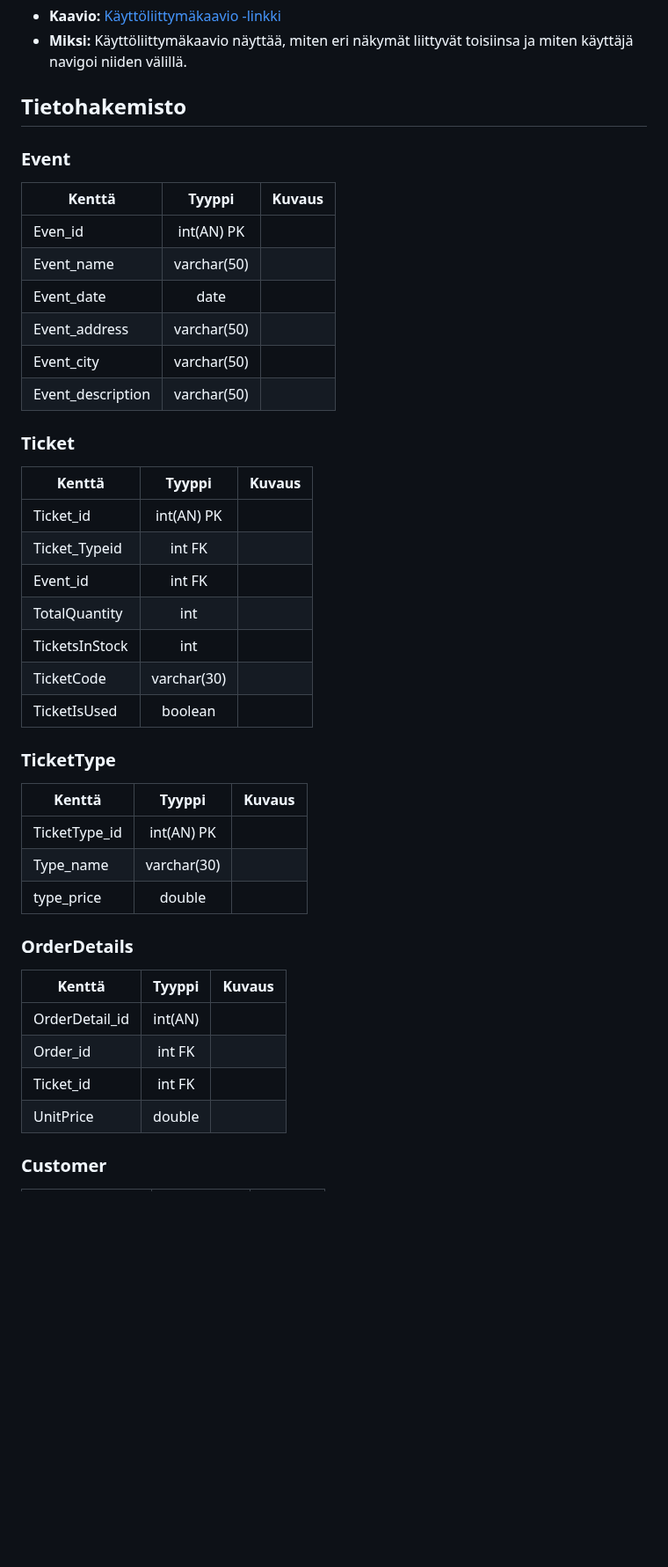
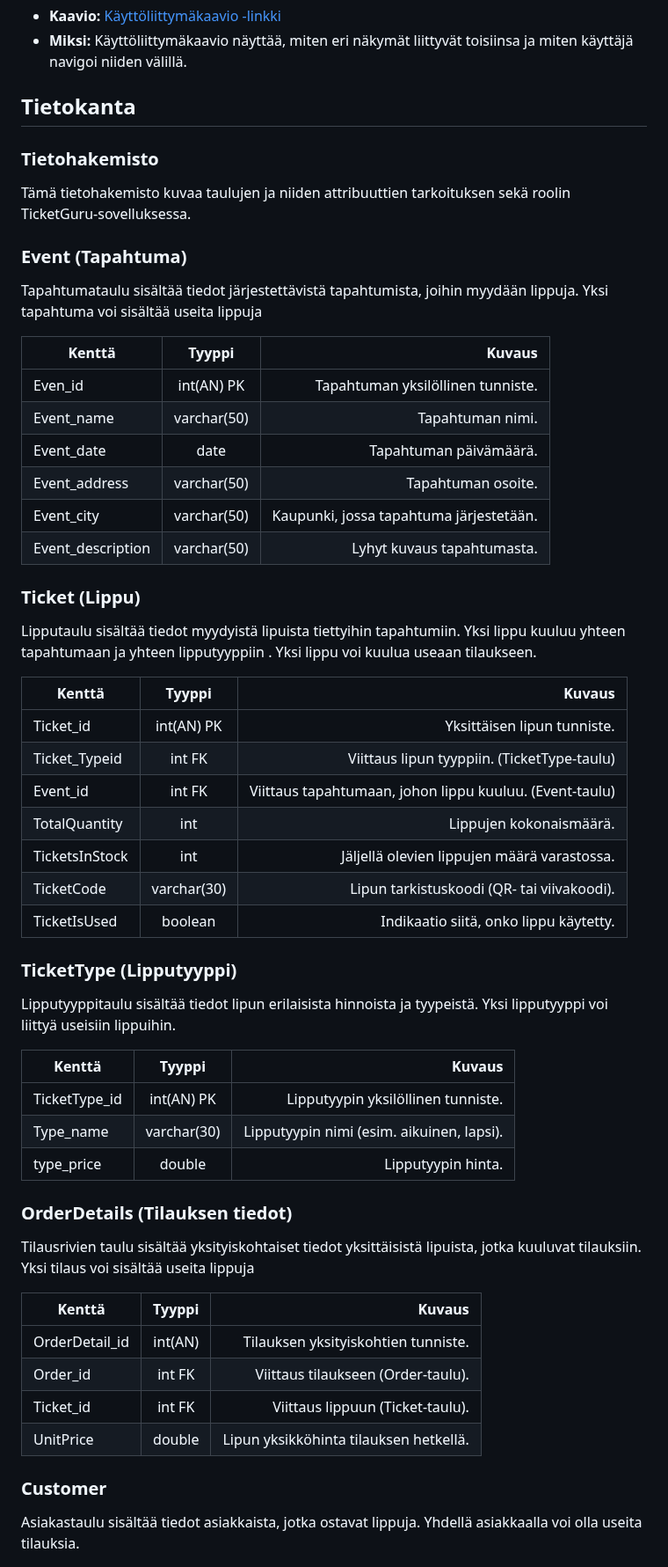
Before and after one commit to Elite1nnovators/TicketGuru-Sovellus, a Markdown page: README.md, the part around one of its changes. Shown at 88% size. Drawn GitHub-style; blank space fills up the shorter version.

Commit message:
lisätty taulujen ja attribuuttien kuvaukset

```diff
--- a/README.md
+++ b/README.md
@@ -174,49 +174,60 @@ Käyttöliittymässä on useita tärkeitä näkymiä, joiden avulla käyttäjät
 - **Kaavio:** [Käyttöliittymäkaavio -linkki](https://docs.google.com/spreadsheets/d/1MQNqwOzjuIXldOeYIx_NevCTvQeL70HyKikxyzmMKN8/edit?gid=643351026#gid=643351026)
 - **Miksi:** Käyttöliittymäkaavio näyttää, miten eri näkymät liittyvät toisiinsa ja miten käyttäjä navigoi niiden välillä.
 
-## Tietohakemisto
+## Tietokanta
 
-### Event
+### Tietohakemisto
+Tämä tietohakemisto kuvaa taulujen ja niiden attribuuttien tarkoituksen sekä roolin TicketGuru-sovelluksessa.
 
-| Kenttä            | Tyyppi           | Kuvaus  |
-| ------------------|:----------------:| -------:|
-| Even_id           | int(AN) PK       |         |
-| Event_name        | varchar(50)      |         |
-| Event_date        | date             |         |
-| Event_address     | varchar(50)      |         |
-| Event_city        | varchar(50)      |         |
-| Event_description | varchar(50)      |         |
+### Event (Tapahtuma)
 
-### Ticket
+Tapahtumataulu sisältää tiedot järjestettävistä tapahtumista, joihin myydään lippuja. Yksi tapahtuma voi sisältää useita lippuja
 
-| Kenttä            | Tyyppi           | Kuvaus  |
-| ------------------|:----------------:| -------:|
-| Ticket_id         | int(AN) PK       |         |
-| Ticket_Typeid     | int FK           |         |
-| Event_id          | int FK           |         |
-| TotalQuantity     | int              |         |
-| TicketsInStock    | int              |         |
-| TicketCode        | varchar(30)      |         |
-| TicketIsUsed      | boolean          |         |
+| Kenttä            | Tyyppi           | Kuvaus                                                  |
+| ------------------|:----------------:| -------------------------------------------------------:|
+| Even_id           | int(AN) PK       | Tapahtuman yksilöllinen tunniste.                       |
+| Event_name        | varchar(50)      | Tapahtuman nimi.                                        |
+| Event_date        | date             | Tapahtuman päivämäärä.                                  |
+| Event_address     | varchar(50)      | Tapahtuman osoite.                                      |
+| Event_city        | varchar(50)      | Kaupunki, jossa tapahtuma järjestetään.                 |
+| Event_description | varchar(50)      | Lyhyt kuvaus tapahtumasta.                              |
 
-### TicketType
-
-| Kenttä            | Tyyppi           | Kuvaus  |
-| ------------------|:----------------:| -------:|
-| TicketType_id     | int(AN) PK       |         |
-| Type_name         | varchar(30)      |         |
-| type_price        | double           |         |
+### Ticket (Lippu)
+Lipputaulu sisältää tiedot myydyistä lipuista tiettyihin tapahtumiin.  Yksi lippu kuuluu yhteen tapahtumaan ja yhteen lipputyyppiin . Yksi lippu voi kuulua useaan tilaukseen.
 
 
-### OrderDetails
+| Kenttä            | Tyyppi           | Kuvaus                                                  |
+| ------------------|:----------------:| -------------------------------------------------------:|
+| Ticket_id         | int(AN) PK       | Yksittäisen lipun tunniste.                             |
+| Ticket_Typeid     | int FK           | Viittaus lipun tyyppiin. (TicketType-taulu)             |
+| Event_id          | int FK           | Viittaus tapahtumaan, johon lippu kuuluu. (Event-taulu) |
+| TotalQuantity     | int              | Lippujen kokonaismäärä.                                 |
+| TicketsInStock    | int              | Jäljellä olevien lippujen määrä varastossa.             |
+| TicketCode        | varchar(30)      | Lipun tarkistuskoodi (QR- tai viivakoodi).              |
+| TicketIsUsed      | boolean          | Indikaatio siitä, onko lippu käytetty.                  |
 
-| Kenttä            | Tyyppi           | Kuvaus  |
-| ------------------|:----------------:| -------:|
-| OrderDetail_id    | int(AN)          |         |
-| Order_id          | int FK           |         |
-| Ticket_id         | int FK           |         |
-| UnitPrice         | double           |         |
+### TicketType (Lipputyyppi)
+Lipputyyppitaulu sisältää tiedot lipun erilaisista hinnoista ja tyypeistä. Yksi lipputyyppi voi liittyä useisiin lippuihin.
+
+| Kenttä            | Tyyppi           | Kuvaus                                                  |
+| ------------------|:----------------:| -------------------------------------------------------:|
+| TicketType_id     | int(AN) PK       | Lipputyypin yksilöllinen tunniste.                      |
+| Type_name         | varchar(30)      | Lipputyypin nimi (esim. aikuinen, lapsi).               |
+| type_price        | double           | Lipputyypin hinta.                                      |
+
+
+### OrderDetails (Tilauksen tiedot)
+Tilausrivien taulu sisältää yksityiskohtaiset tiedot yksittäisistä lipuista, jotka kuuluvat tilauksiin. Yksi tilaus voi sisältää useita lippuja
+
+
+| Kenttä            | Tyyppi           | Kuvaus                                                  |
+| ------------------|:----------------:| -------------------------------------------------------:|
+| OrderDetail_id    | int(AN)          | Tilauksen yksityiskohtien tunniste.                     |
+| Order_id          | int FK           | Viittaus tilaukseen (Order-taulu).                      |
+| Ticket_id         | int FK           | Viittaus lippuun (Ticket-taulu).                        |
+| UnitPrice         | double           | Lipun yksikköhinta tilauksen hetkellä.                  |
 
 
 ### Customer
+Asiakastaulu sisältää tiedot asiakkaista, jotka ostavat lippuja. Yhdellä asiakkaalla voi olla useita tilauksia.
 
```
Also changed, not shown: other parts of README.md (+23 -21 lines).
